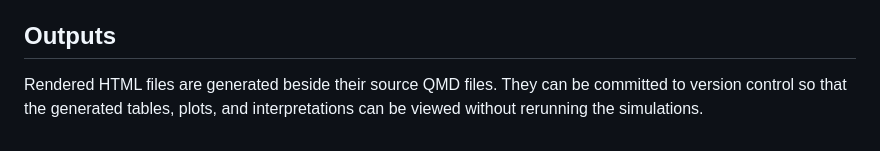
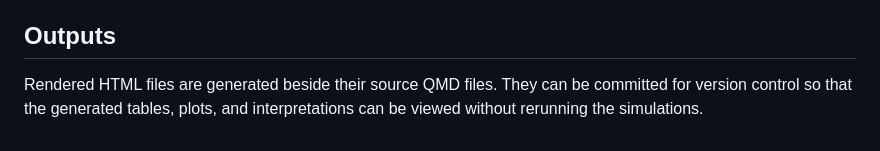
Before and after one commit to Victor-Tung/CLT-monte-carlo-sim, a Markdown page: README.md, the part around the change. GitHub-like rendering.

Commit message:
Fix minor grammatical issue in README.md

```diff
--- a/README.md
+++ b/README.md
@@ -139,4 +139,4 @@ Results should be interpreted in the context of the population's shape and assum
 
 ## Outputs
 
-Rendered HTML files are generated beside their source QMD files. They can be committed to version control so that the generated tables, plots, and interpretations can be viewed without rerunning the simulations.
+Rendered HTML files are generated beside their source QMD files. They can be committed for version control so that the generated tables, plots, and interpretations can be viewed without rerunning the simulations.
```
